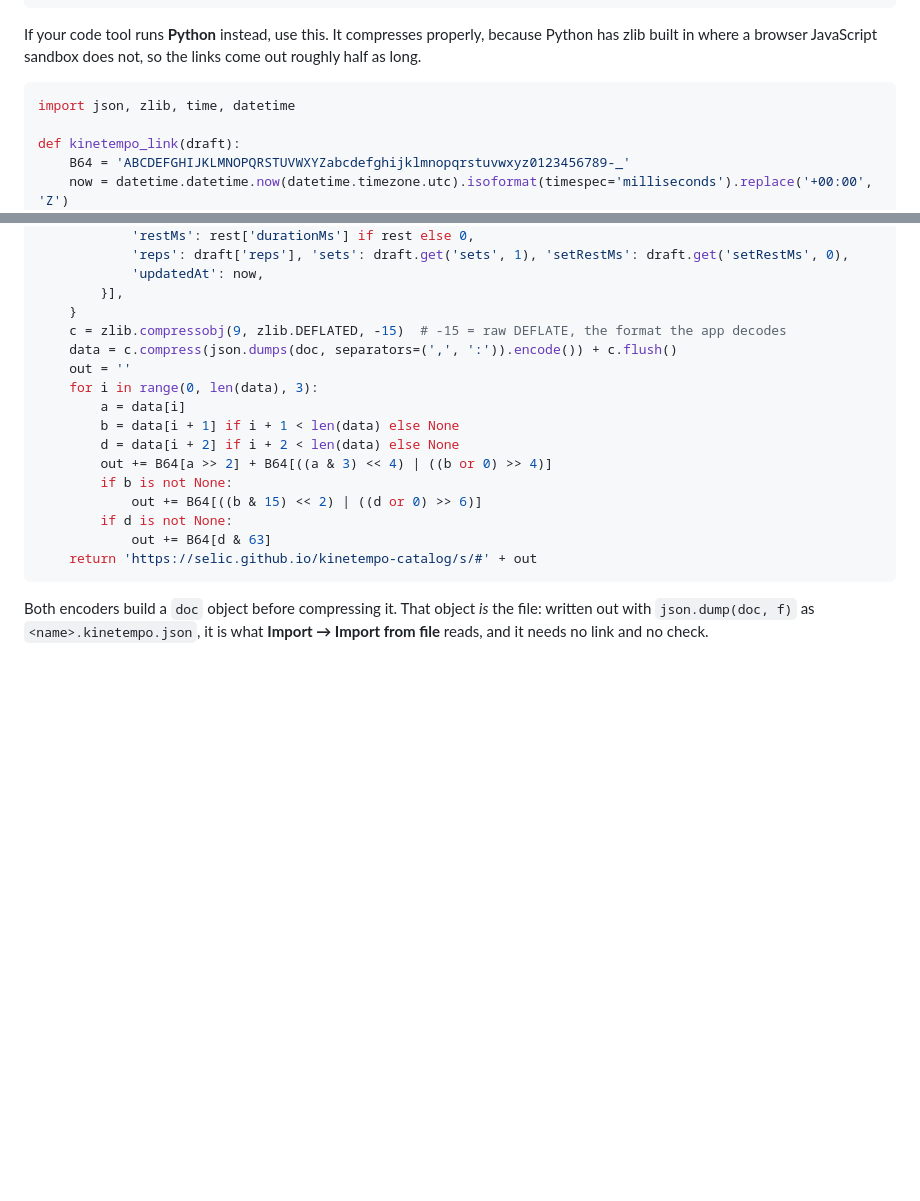
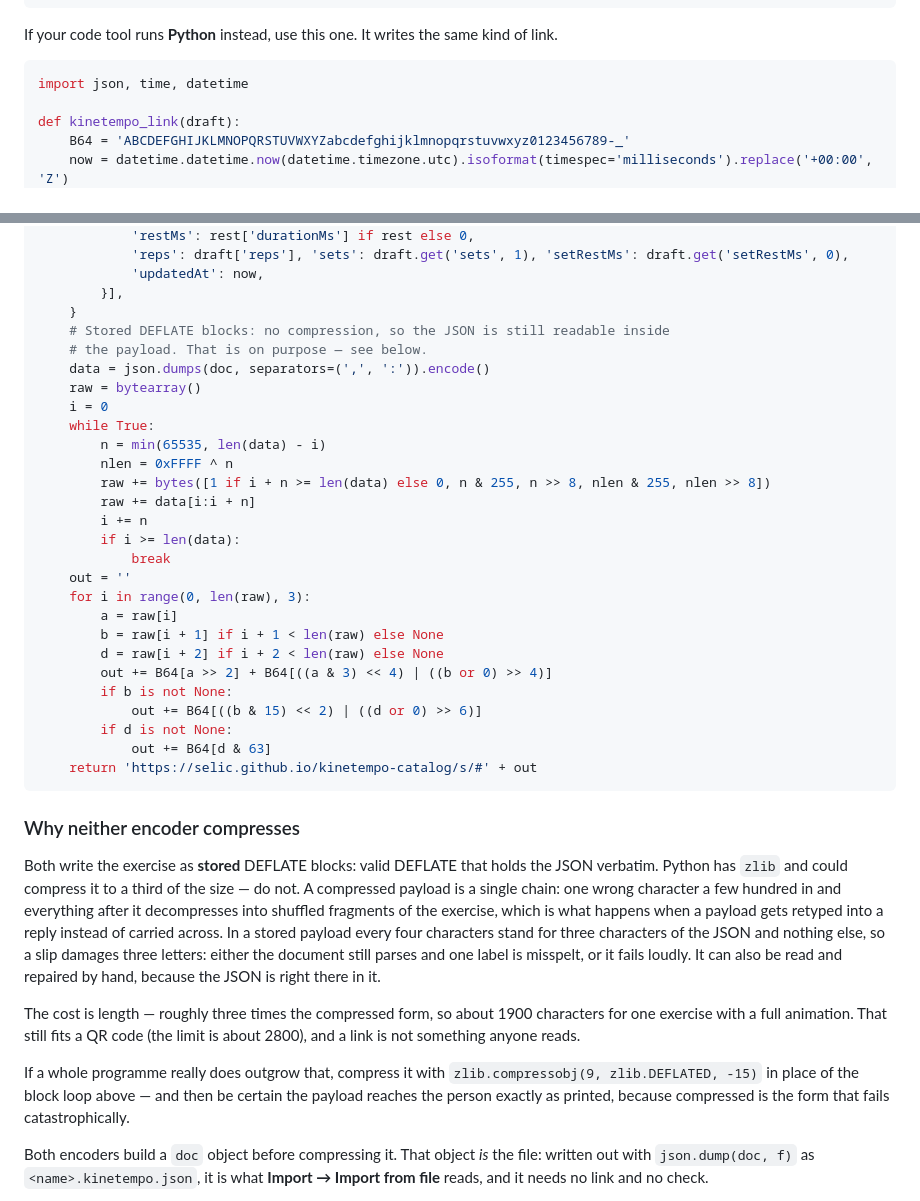
Before and after one commit to selic/kinetempo-catalog, a Markdown page: site/anim-guide.md, 2 parts joined by grey strips. Rendered like a GitHub page; blank space fills up the shorter version.

Commit message:
Guide: neither encoder compresses any more
The links that survived a chat were the ones the JavaScript encoder made, and
the ones that arrived in pieces were compressed. That is not a coincidence: a
compressed payload is one chain, so a single wrong character a few hundred in
turns the rest into shuffled fragments of the exercise, while a stored payload
carries the JSON verbatim — four characters for every three of text — and a slip
costs three letters, either a misspelt label or a loud failure. It can also be
read straight out of the link and repaired by hand.

So the Python encoder now writes stored blocks like the JavaScript one, and
zlib is kept for the case it is actually needed: a programme too long for the
uncompressed form. One exercise with a full animation is about 1900 characters
that way, which still fits a QR code.

Verified by running the block on this page: it round-trips and imports.

Co-Authored-By: Claude Opus 5 <noreply@anthropic.com>

````diff
--- a/site/anim-guide.md
+++ b/site/anim-guide.md
@@ -134,12 +134,11 @@ function kinetempoLink(draft) {
 }
 ```
 
-If your code tool runs **Python** instead, use this. It compresses properly,
-because Python has zlib built in where a browser JavaScript sandbox does not, so
-the links come out roughly half as long.
+If your code tool runs **Python** instead, use this one. It writes the same kind
+of link.
 
 ```python
-import json, zlib, time, datetime
+import json, time, datetime
 
 def kinetempo_link(draft):
     B64 = 'ABCDEFGHIJKLMNOPQRSTUVWXYZabcdefghijklmnopqrstuvwxyz0123456789-_'
@@ -161,13 +160,24 @@ def kinetempo_link(draft):
             'updatedAt': now,
         }],
     }
-    c = zlib.compressobj(9, zlib.DEFLATED, -15)  # -15 = raw DEFLATE, the format the app decodes
-    data = c.compress(json.dumps(doc, separators=(',', ':')).encode()) + c.flush()
+    # Stored DEFLATE blocks: no compression, so the JSON is still readable inside
+    # the payload. That is on purpose — see below.
+    data = json.dumps(doc, separators=(',', ':')).encode()
+    raw = bytearray()
+    i = 0
+    while True:
+        n = min(65535, len(data) - i)
+        nlen = 0xFFFF ^ n
+        raw += bytes([1 if i + n >= len(data) else 0, n & 255, n >> 8, nlen & 255, nlen >> 8])
+        raw += data[i:i + n]
+        i += n
+        if i >= len(data):
+            break
     out = ''
-    for i in range(0, len(data), 3):
-        a = data[i]
-        b = data[i + 1] if i + 1 < len(data) else None
-        d = data[i + 2] if i + 2 < len(data) else None
+    for i in range(0, len(raw), 3):
+        a = raw[i]
+        b = raw[i + 1] if i + 1 < len(raw) else None
+        d = raw[i + 2] if i + 2 < len(raw) else None
         out += B64[a >> 2] + B64[((a & 3) << 4) | ((b or 0) >> 4)]
         if b is not None:
             out += B64[((b & 15) << 2) | ((d or 0) >> 6)]
@@ -175,6 +185,27 @@ def kinetempo_link(draft):
             out += B64[d & 63]
     return 'https://selic.github.io/kinetempo-catalog/s/#' + out
 ```
+
+### Why neither encoder compresses
+
+Both write the exercise as **stored** DEFLATE blocks: valid DEFLATE that holds
+the JSON verbatim. Python has `zlib` and could compress it to a third of the
+size — do not. A compressed payload is a single chain: one wrong character a few
+hundred in and everything after it decompresses into shuffled fragments of the
+exercise, which is what happens when a payload gets retyped into a reply instead
+of carried across. In a stored payload every four characters stand for three
+characters of the JSON and nothing else, so a slip damages three letters: either
+the document still parses and one label is misspelt, or it fails loudly. It can
+also be read and repaired by hand, because the JSON is right there in it.
+
+The cost is length — roughly three times the compressed form, so about 1900
+characters for one exercise with a full animation. That still fits a QR code
+(the limit is about 2800), and a link is not something anyone reads.
+
+If a whole programme really does outgrow that, compress it with
+`zlib.compressobj(9, zlib.DEFLATED, -15)` in place of the block loop above — and
+then be certain the payload reaches the person exactly as printed, because
+compressed is the form that fails catastrophically.
 
 Both encoders build a `doc` object before compressing it. That object *is* the
 file: written out with `json.dump(doc, f)` as `<name>.kinetempo.json`, it is
````
